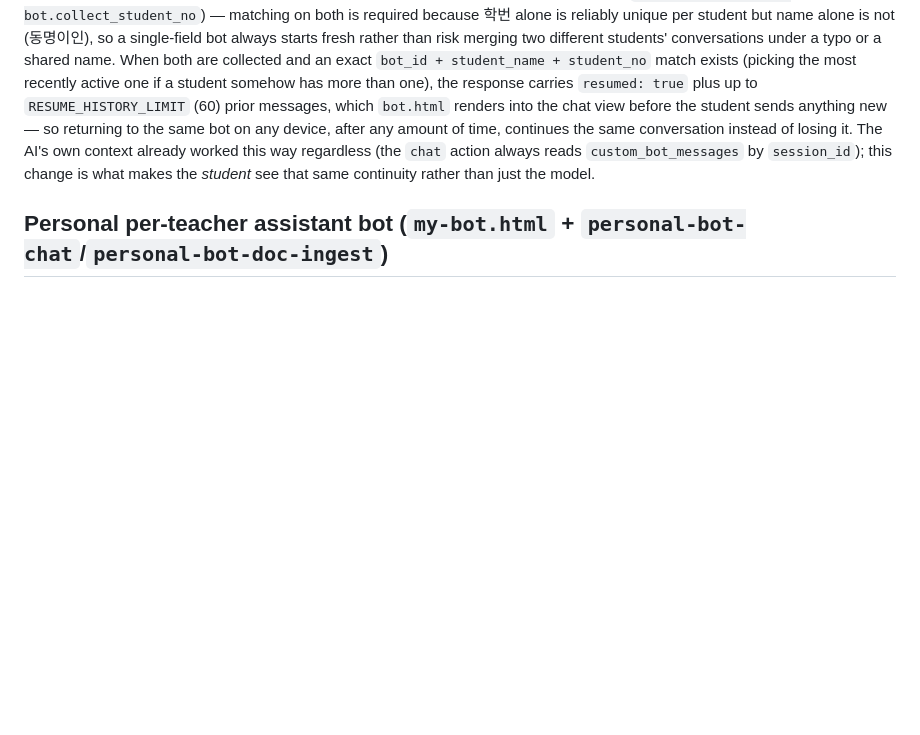
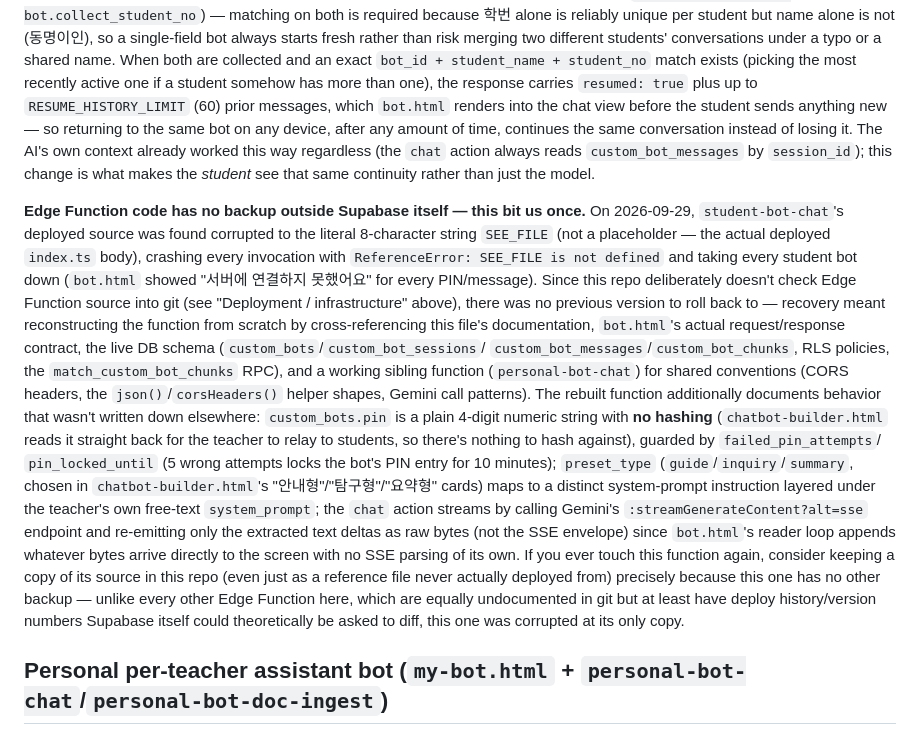
Before and after one commit to khs3945-dot/gshs, a Markdown page: CLAUDE.md, the part around the change. Rendered like a GitHub page; blank space fills up the shorter version.

Commit message:
CLAUDE.md: student-bot-chat 손상 사고 및 복구 내용 기록
배포된 Edge Function 소스가 SEE_FILE이라는 문자열로 손상되어 학생용
챗봇이 전부 먹통이 됐던 사고와, 저장소에 백업이 없어 문서/DB 스키마/
클라이언트 코드를 근거로 처음부터 재작성해 복구한 과정을 기록한다.

Co-Authored-By: Claude Sonnet 5 <noreply@anthropic.com>
Claude-Session: https://claude.ai/code/session_01FYSEJYXEEq1ewRkyi8SHPJ

```diff
--- a/CLAUDE.md
+++ b/CLAUDE.md
@@ -1002,6 +1002,37 @@ way regardless (the `chat` action always reads `custom_bot_messages` by
 `session_id`); this change is what makes the *student* see that same continuity
 rather than just the model.
 
+**Edge Function code has no backup outside Supabase itself — this bit us once.**
+On 2026-09-29, `student-bot-chat`'s deployed source was found corrupted to the
+literal 8-character string `SEE_FILE` (not a placeholder — the actual deployed
+`index.ts` body), crashing every invocation with `ReferenceError: SEE_FILE is not
+defined` and taking every student bot down (`bot.html` showed "서버에 연결하지
+못했어요" for every PIN/message). Since this repo deliberately doesn't check Edge
+Function source into git (see "Deployment / infrastructure" above), there was no
+previous version to roll back to — recovery meant reconstructing the function
+from scratch by cross-referencing this file's documentation, `bot.html`'s actual
+request/response contract, the live DB schema (`custom_bots`/`custom_bot_sessions`/
+`custom_bot_messages`/`custom_bot_chunks`, RLS policies, the `match_custom_bot_chunks`
+RPC), and a working sibling function (`personal-bot-chat`) for shared conventions
+(CORS headers, the `json()`/`corsHeaders()` helper shapes, Gemini call patterns).
+The rebuilt function additionally documents behavior that wasn't written down
+elsewhere: `custom_bots.pin` is a plain 4-digit numeric string with **no hashing**
+(`chatbot-builder.html` reads it straight back for the teacher to relay to
+students, so there's nothing to hash against), guarded by `failed_pin_attempts`/
+`pin_locked_until` (5 wrong attempts locks the bot's PIN entry for 10 minutes);
+`preset_type` (`guide`/`inquiry`/`summary`, chosen in `chatbot-builder.html`'s
+"안내형"/"탐구형"/"요약형" cards) maps to a distinct system-prompt instruction
+layered under the teacher's own free-text `system_prompt`; the `chat` action
+streams by calling Gemini's `:streamGenerateContent?alt=sse` endpoint and
+re-emitting only the extracted text deltas as raw bytes (not the SSE envelope)
+since `bot.html`'s reader loop appends whatever bytes arrive directly to the
+screen with no SSE parsing of its own. If you ever touch this function again,
+consider keeping a copy of its source in this repo (even just as a reference
+file never actually deployed from) precisely because this one has no other
+backup — unlike every other Edge Function here, which are equally undocumented
+in git but at least have deploy history/version numbers Supabase itself could
+theoretically be asked to diff, this one was corrupted at its only copy.
+
 ## Personal per-teacher assistant bot (`my-bot.html` + `personal-bot-chat`/`personal-bot-doc-ingest`)
 
 This is a genuinely separate subsystem from both the shared teacher chatbot
```
